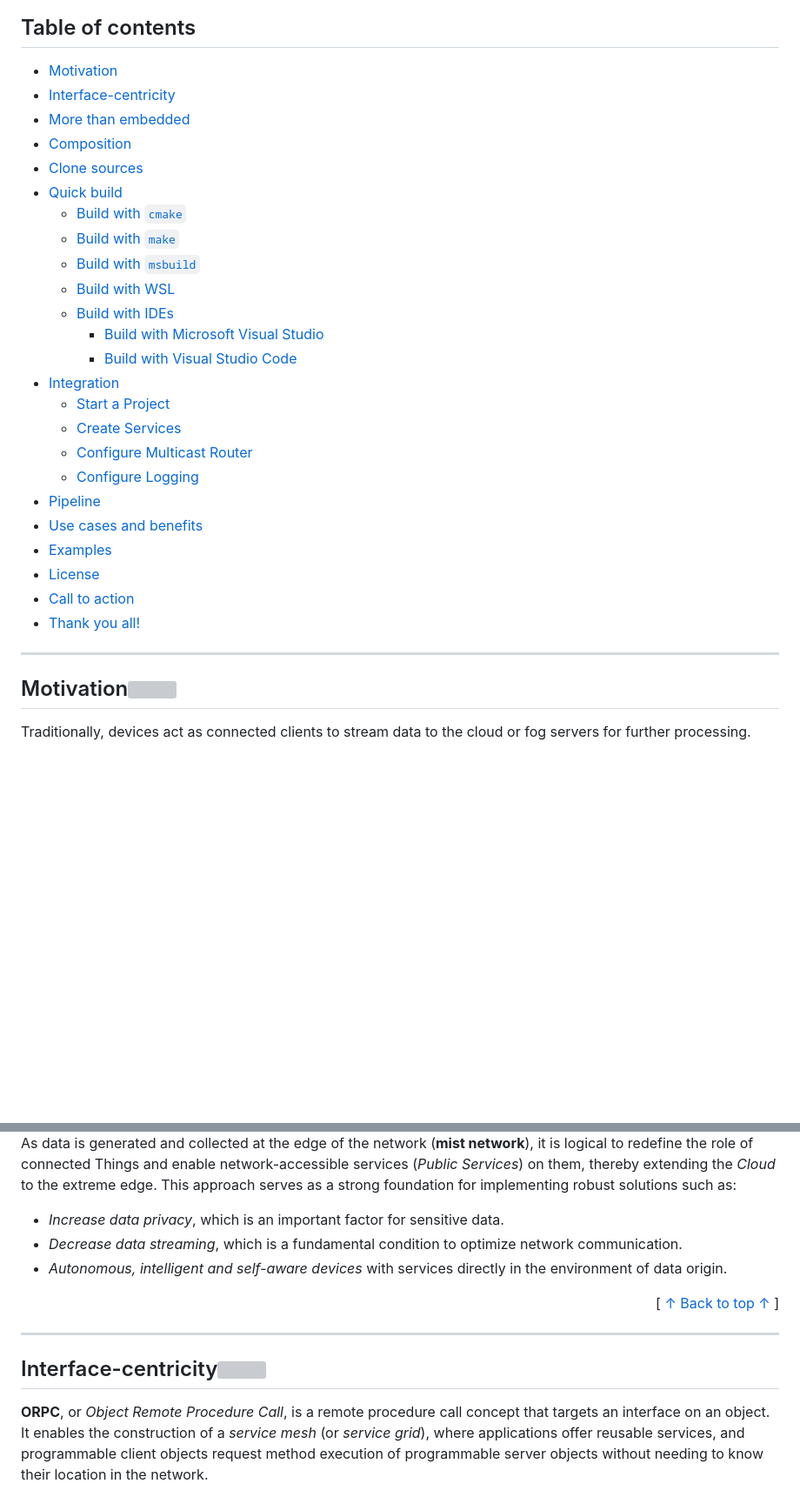
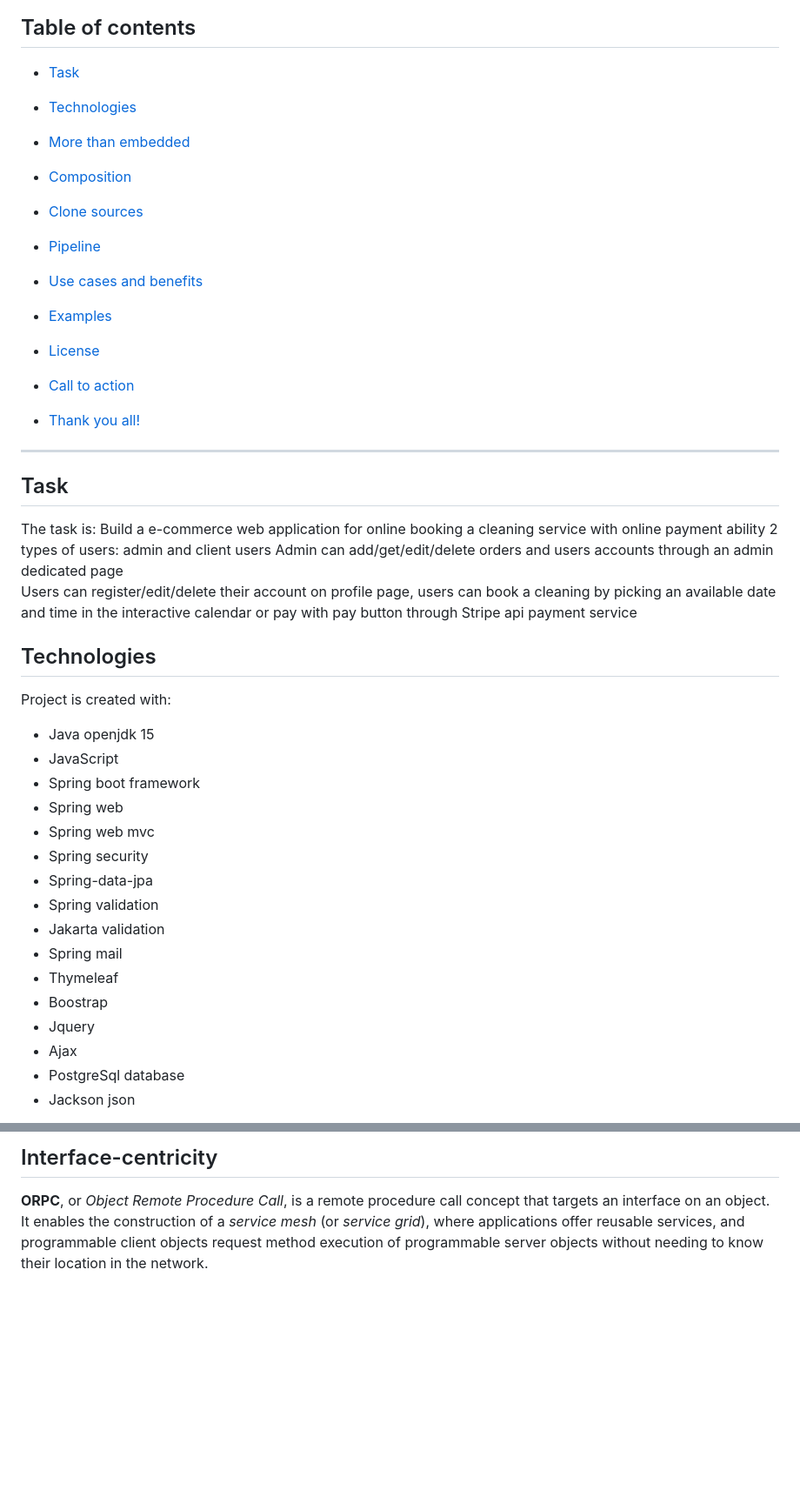
Before and after one commit to head4work/meteorcleaning, a Markdown page: README.md, 2 parts joined by grey strips. Shown at 87% size. Drawn GitHub-style; blank space fills up the shorter version; grey boxes are pictures that could not be loaded.

```diff
--- a/README.md
+++ b/README.md
@@ -9,22 +12,10 @@ A full-featured Spring/JPA Enterprise e-commerce application  with  role-based a
 ## Table of contents
-- [Motivation](#motivation)
-- [Interface-centricity](#interface-centricity)
+- [Task](#task)
+- [Technologies](#technologies)
 - [More than embedded](#more-than-embedded)
 - [Composition](#composition)
 - [Clone sources](#clone-sources)
-- [Quick build](#quick-build)
-  - [Build with `cmake`](#build-with-cmake)
-  - [Build with `make`](#build-with-make)
-  - [Build with `msbuild`](#build-with-msbuild)
-  - [Build with WSL](#build-with-wsl)
-  - [Build with IDEs](#build-with-ides)
-    - [Build with Microsoft Visual Studio](#build-with-microsoft-visual-studio)
-    - [Build with Visual Studio Code](#build-with-visual-studio-code)
-- [Integration](#integration)
-  - [Start a Project](#start-a-project)
-  - [Create Services](#create-services)
-  - [Configure Multicast Router](#configure-multicast-router)
-  - [Configure Logging](#configure-logging)
+
 - [Pipeline](#pipeline)
 - [Use cases and benefits](#use-cases-and-benefits)
 - [Examples](#examples)
@@ -34,7 +25,29 @@ A full-featured Spring/JPA Enterprise e-commerce application  with  role-based a
 
 ---
 
-## Motivation[![](https://raw.githubusercontent.com/aregtech/areg-sdk/master/docs/img/pin.svg)](#motivation)
+## Task
+The task is:
+Build a e-commerce web application for online booking a cleaning service with online payment ability
+2 types of users: admin and client users
+Admin can add/get/edit/delete orders and users accounts through an admin dedicated page
+Users can register/edit/delete their account on profile page, users can book a cleaning by picking an available date and time in the interactive calendar or pay with pay button through Stripe api payment service
 
-Traditionally, devices act as connected clients to stream data to the cloud or fog servers for further processing.
+## Technologies
+Project is created with:
+* Java openjdk 15
+* JavaScript
+* Spring boot framework
+* Spring web
+* Spring web mvc
+* Spring security
+* Spring-data-jpa
+* Spring validation
+* Jakarta validation
+* Spring mail
+* Thymeleaf
+* Boostrap
+* Jquery
+* Ajax
+* PostgreSql database
+* Jackson json
 
@@ -42,14 +54,5 @@ Traditionally, devices act as connected clients to stream data to the cloud or f
 
-As data is generated and collected at the edge of the network (**mist network**), it is logical to redefine the role of connected Things and enable network-accessible services (_Public Services_) on them, thereby extending the _Cloud_ to the extreme edge. This approach serves as a strong foundation for implementing robust solutions such as:
-* _Increase data privacy_, which is an important factor for sensitive data.
-* _Decrease data streaming_, which is a fundamental condition to optimize network communication.
-* _Autonomous, intelligent and self-aware devices_ with services directly in the environment of data origin.
-
-<div align="right">[ <a href="#table-of-contents">↑ Back to top ↑</a> ]</div>
-
----
-
-## Interface-centricity[![](https://raw.githubusercontent.com/aregtech/areg-sdk/master/docs/img/pin.svg)](#interface-centricity)
+## Interface-centricity
 
 **ORPC**, or _Object Remote Procedure Call_, is a remote procedure call concept that targets an interface on an object. It enables the construction of a _service mesh_ (or _service grid_), where applications offer reusable services, and programmable client objects request method execution of programmable server objects without needing to know their location in the network.
 
```
Also changed, not shown: other parts of README.md (+3 -1 lines).
